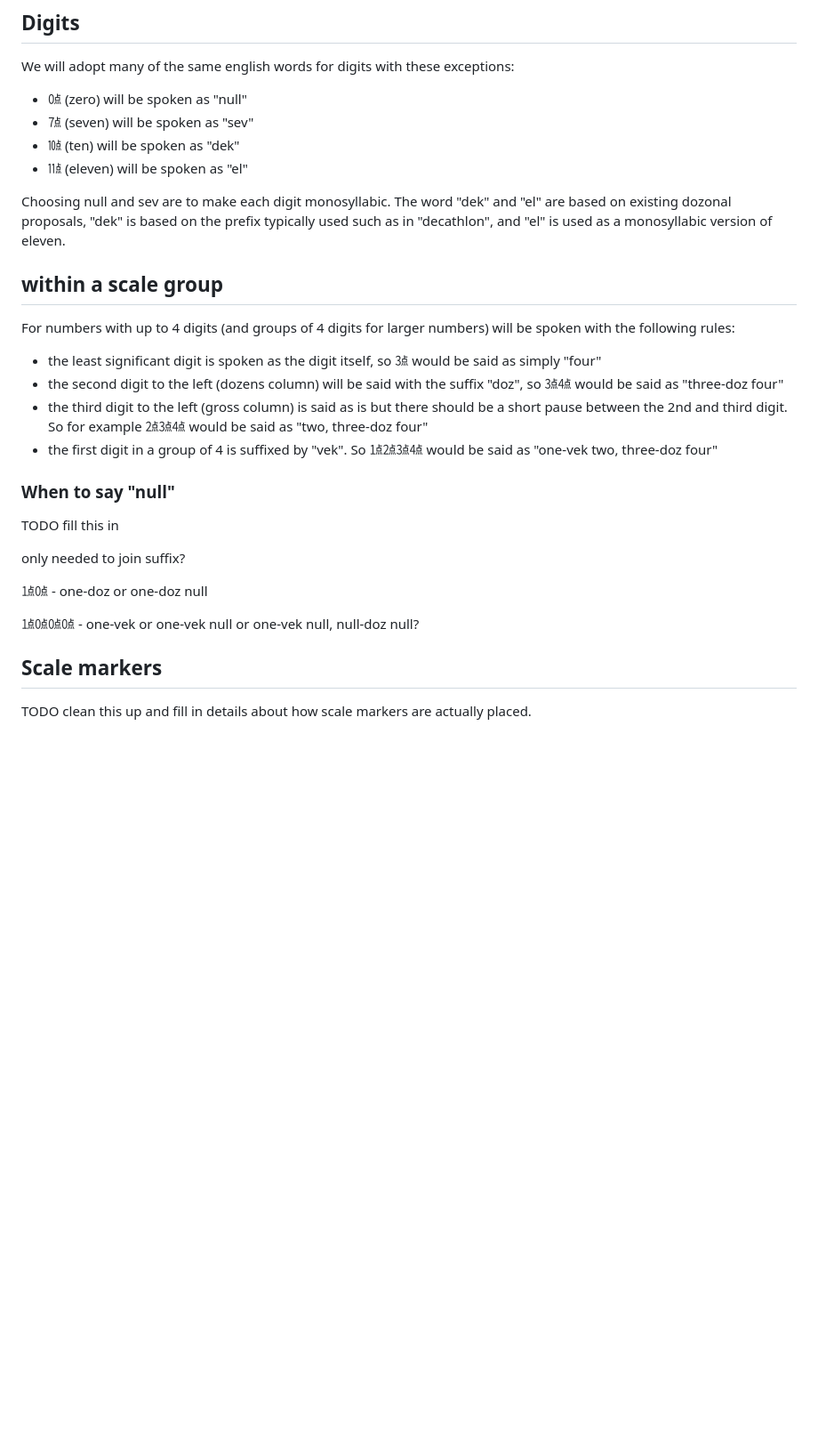
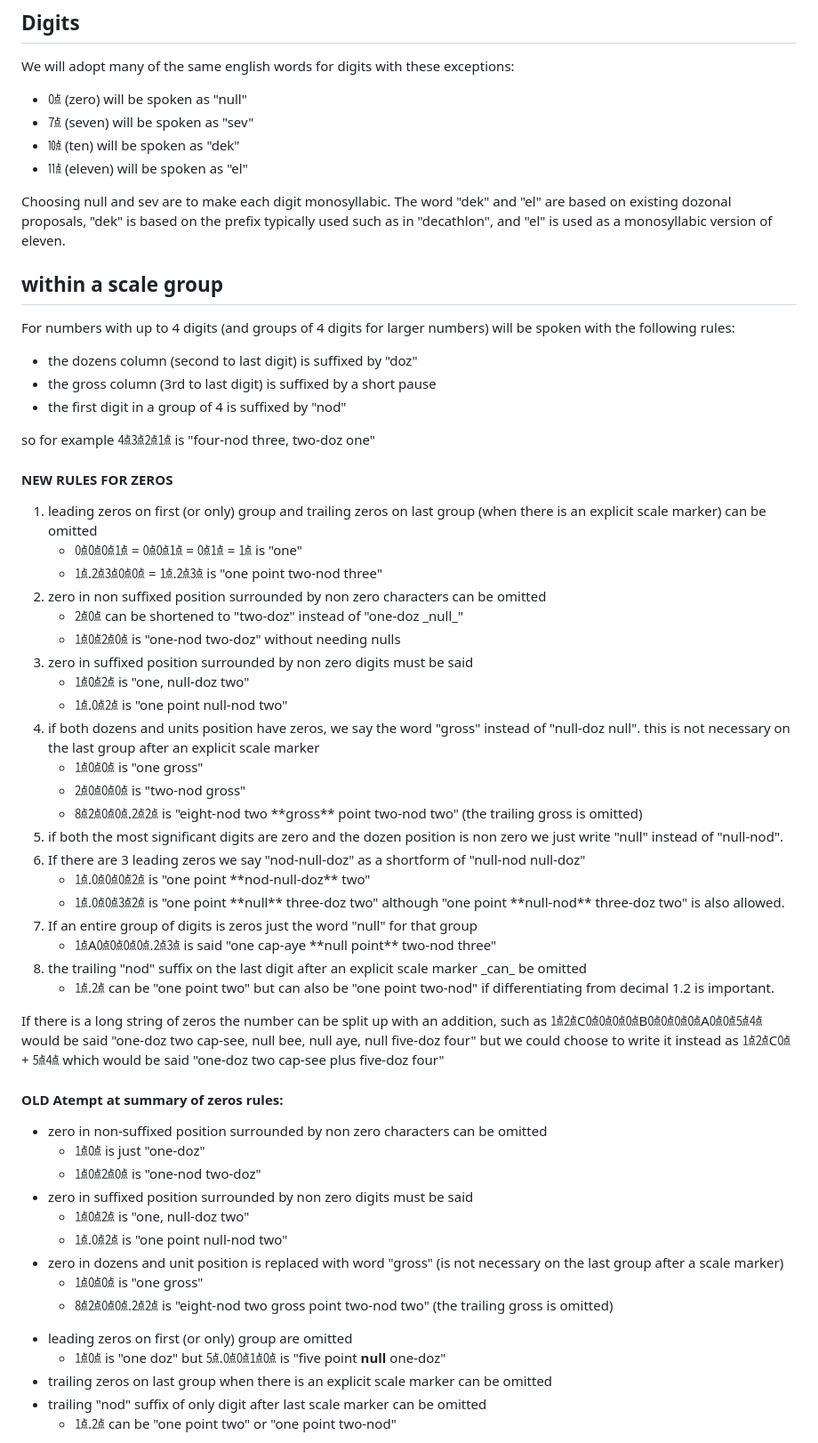
Before and after one commit to tadhgmister/tadhgmister.github.io, a Markdown page: src/doz/oral.md, the part around one of its changes. Shown at 89% size. GitHub-like rendering; blank space fills up the shorter version.

Commit message:
added oral stuff that I want jack to look over

```diff
--- a/src/doz/oral.md
+++ b/src/doz/oral.md
@@ -127,28 +127,81 @@ We will adopt many of the same english words for digits with these exceptions:
 - ㍢ (ten) will be spoken as "dek"
 - ㍣ (eleven) will be spoken as "el"
 
+
 Choosing null and sev are to make each digit monosyllabic. The word "dek" and "el" are based on existing dozonal proposals, "dek" is based on the prefix typically used such as in "decathlon", and "el" is used as a monosyllabic version of eleven.
 
+
 ## within a scale group
+For numbers with up to 4 digits (and groups of 4 digits for larger numbers) will be spoken with the following rules:
 
-For numbers with up to 4 digits (and groups of 4 digits for larger numbers) will be spoken with the following rules:
-- the least significant digit is spoken as the digit itself, so ㍛ would be said as simply "four"
-- the second digit to the left (dozens column) will be said with the suffix "doz", so ㍛㍜ would be said as "three-doz four"
-- the third digit to the left (gross column) is said as is but there should be a short pause between the 2nd and third digit. So for example ㍚㍛㍜ would be said as "two, three-doz four"
-- the first digit in a group of 4 is suffixed by "vek". So ㍙㍚㍛㍜ would be said as "one-vek two, three-doz four"
+- the dozens column (second to last digit) is suffixed by "doz"
+- the gross column (3rd to last digit) is suffixed by a short pause
+- the first digit in a group of 4 is suffixed by "nod"
 
-### When to say "null"
-TODO fill this in
-
-only needed to join suffix?
-
-㍙㍘ - one-doz or one-doz null
-
-㍙㍘㍘㍘ - one-vek or one-vek null or one-vek null, null-doz null?
+so for example ㍜㍛㍚㍙ is "four-nod three, two-doz one"
 
 
-## Scale markers
+#### NEW RULES FOR ZEROS
 
-TODO clean this up and fill in details about how scale markers are actually placed.
+<!-- idk why nested unordered lists inside ordered list breaks pandocs interprertation but to fix it I need to use manual html here. -->
+<ol>
+<li>leading zeros on first (or only) group and trailing zeros on last group (when there is an explicit scale marker) can be omitted
+  <ul>
+	<li>㍘㍘㍘㍙ = ㍘㍘㍙ = ㍘㍙ = ㍙ is "one"</li>
+	<li>㍙.㍚㍛㍘㍘ = ㍙.㍚㍛ is "one point two-nod three"</li>
+</ul></li>
+<li>zero in non suffixed position surrounded by non zero characters can be omitted
+<ul>
+  <li> ㍚㍘ can be shortened to "two-doz" instead of "one-doz _null_"</li>
+  <li>㍙㍘㍚㍘ is "one-nod two-doz" without needing nulls</li>
+</ul></li>
+<li>zero in suffixed position surrounded by non zero digits must be said
+<ul>
+  <li>㍙㍘㍚ is "one, null-doz two"</li>
+  <li>㍙.㍘㍚ is "one point null-nod two"</li>
+</ul></li>
+<li>if both dozens and units position have zeros, we say the word "gross" instead of "null-doz null". this is not necessary on the last group after an explicit scale marker
+<ul>
+  <li> ㍙㍘㍘ is "one gross"</li>
+  <li> ㍚㍘㍘㍘ is "two-nod gross"</li>
+  <li> ㍠㍚㍘㍘.㍚㍚ is "eight-nod two **gross** point two-nod two" (the trailing gross is omitted)</li>
+</ul></li>
+<li>if both the most significant digits are zero and the dozen position is non zero we just write "null" instead of "null-nod".
+</li>
+<li>If there are 3 leading zeros we say "nod-null-doz" as a shortform of "null-nod null-doz"
+<ul>
+  <li>㍙.㍘㍘㍘㍚ is "one point **nod-null-doz** two"</li>
+  <li>㍙.㍘㍘㍛㍚ is "one point **null** three-doz two" although "one point **null-nod** three-doz two" is also allowed.</li>
+</ul></li>
+<li>If an entire group of digits is zeros just the word "null" for that group
+  <ul><li>㍙A㍘㍘㍘㍘.㍚㍛ is said "one cap-aye **null point** two-nod three"</li>
+</ul></li>
+<li>the trailing "nod" suffix on the last digit after an explicit scale marker _can_ be omitted
+  <ul><li>㍙.㍚ can be "one point two" but can also be "one point two-nod" if differentiating from decimal 1.2 is important.</li>
+</ul></li>
+</ol>
+If there is a long string of zeros the number can be split up with an addition, such as ㍙㍚C㍘㍘㍘㍘B㍘㍘㍘㍘A㍘㍘㍝㍜ would be said "one-doz two cap-see, null bee, null aye, null five-doz four" but we could choose to write it instead as ㍙㍚C㍘ + ㍝㍜ which would be said "one-doz two cap-see plus five-doz four"
+
+#### OLD Atempt at summary of zeros rules:
+
+- zero in non-suffixed position surrounded by non zero characters can be omitted
+  - ㍙㍘ is just "one-doz"
+  - ㍙㍘㍚㍘ is "one-nod two-doz"
+- zero in suffixed position surrounded by non zero digits must be said
+  - ㍙㍘㍚ is "one, null-doz two"
+  - ㍙.㍘㍚ is "one point null-nod two"
+- zero in dozens and unit position is replaced with word "gross" (is not necessary on the last group after a scale marker)
+  - ㍙㍘㍘ is "one gross"
+  - ㍠㍚㍘㍘.㍚㍚ is "eight-nod two gross point two-nod two" (the trailing gross is omitted)
+<!-- - any other sequence of 2 or more zeros only the last one must be spoken
+   - ㍙.㍘㍘㍘㍙ is "one point null-doz one"
+   - ㍙.㍘㍘㍞ is "one point null six-doz"
+   - ㍙㍘㍘㍛ is "one-nod null-doz three"
+   - ㍚㍘㍘㍘ **should be "two-nod null" or "two-nod gross"?** -->
+- leading zeros on first (or only) group are omitted
+  - ㍙㍘ is "one doz" but ㍝.㍘㍘㍙㍘ is "five point **null** one-doz"
+- trailing zeros on last group when there is an explicit scale marker can be omitted
+- trailing "nod" suffix of only digit after last scale marker can be omitted
+  - ㍙.㍚ can be "one point two" or "one point two-nod"
 
 
```
Also changed, not shown: other parts of src/doz/oral.md (+69 -13 lines).
